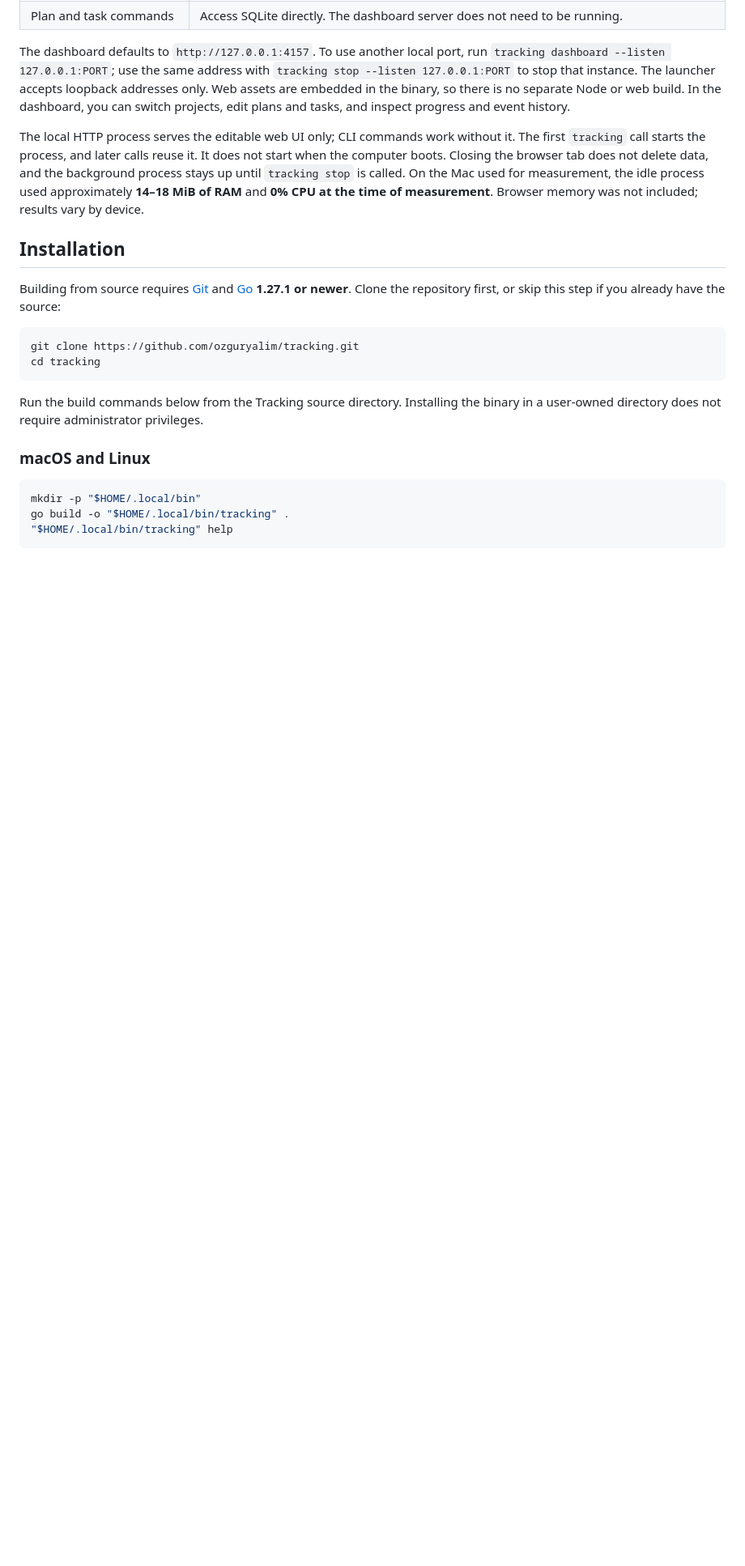
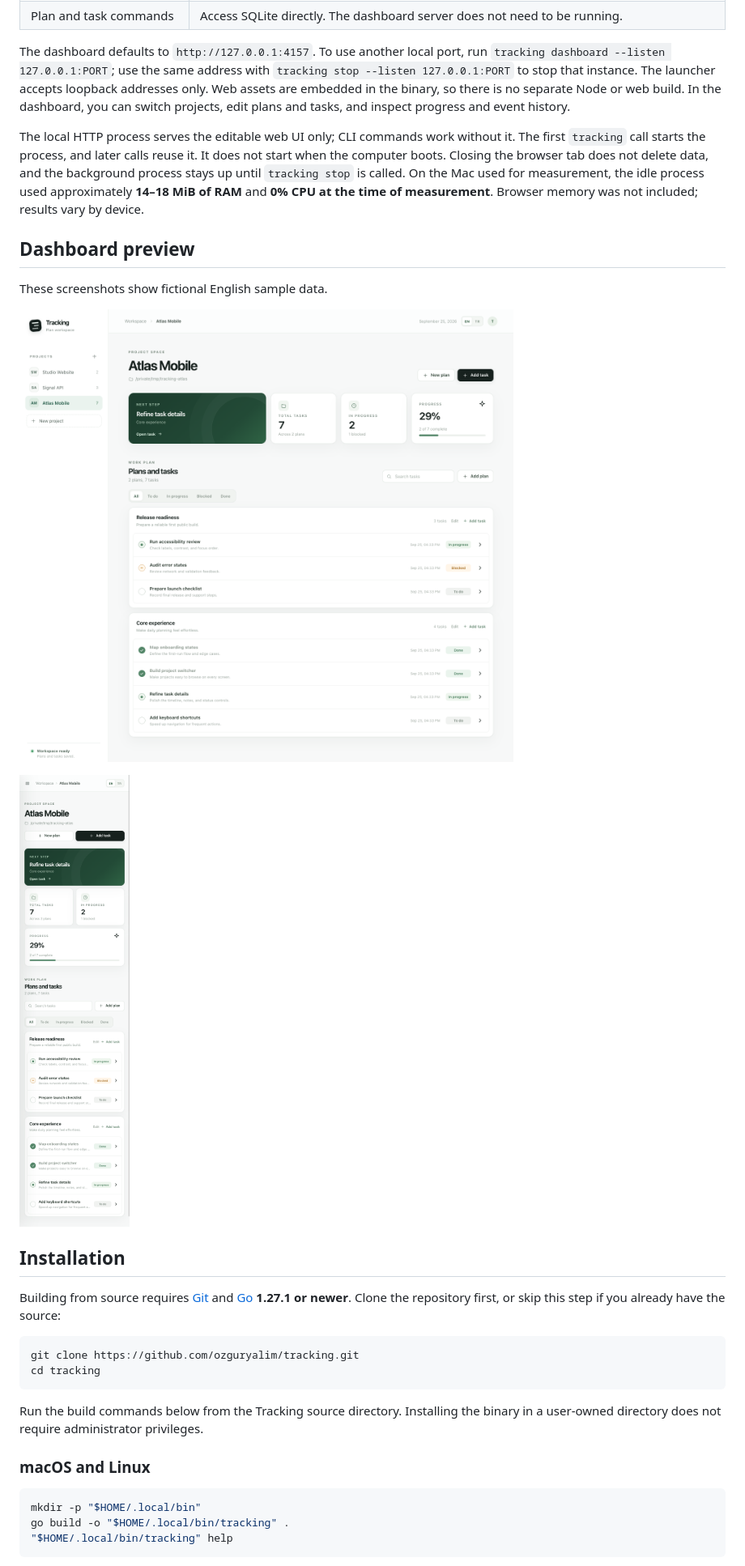
Before and after one commit to ozguryalim/tracking, a Markdown page: README.md, the part around one of its changes. Shown at 81% size. Rendered like a GitHub page; pictures changed too: docs/screenshots/dashboard-en-desktop.png (added), docs/screenshots/dashboard-en-mobile.png (added); blank space fills up the shorter version.

Commit message:
feat: add bilingual dashboard and English previews

```diff
--- a/README.md
+++ b/README.md
@@ -20,6 +22,14 @@ Tracking stores data in SQLite with WAL mode and indexes for project, status, an
 The dashboard defaults to `http://127.0.0.1:4157`. To use another local port, run `tracking dashboard --listen 127.0.0.1:PORT`; use the same address with `tracking stop --listen 127.0.0.1:PORT` to stop that instance. The launcher accepts loopback addresses only. Web assets are embedded in the binary, so there is no separate Node or web build. In the dashboard, you can switch projects, edit plans and tasks, and inspect progress and event history.
 
 The local HTTP process serves the editable web UI only; CLI commands work without it. The first `tracking` call starts the process, and later calls reuse it. It does not start when the computer boots. Closing the browser tab does not delete data, and the background process stays up until `tracking stop` is called. On the Mac used for measurement, the idle process used approximately **14–18 MiB of RAM** and **0% CPU at the time of measurement**. Browser memory was not included; results vary by device.
+
+## Dashboard preview
+
+These screenshots show fictional English sample data.
+
+![Desktop Tracking dashboard showing a fictional project's plans and tasks](docs/screenshots/dashboard-en-desktop.png)
+
+<a href="docs/screenshots/dashboard-en-mobile.png"><img src="docs/screenshots/dashboard-en-mobile.png" alt="Mobile Tracking dashboard showing a fictional project's plans and tasks" width="390"></a>
 
 ## Installation
 
```
Also changed, not shown: other parts of README.md (+2 -0 lines), README.tr.md (+14 -0 lines), 3 other files.
